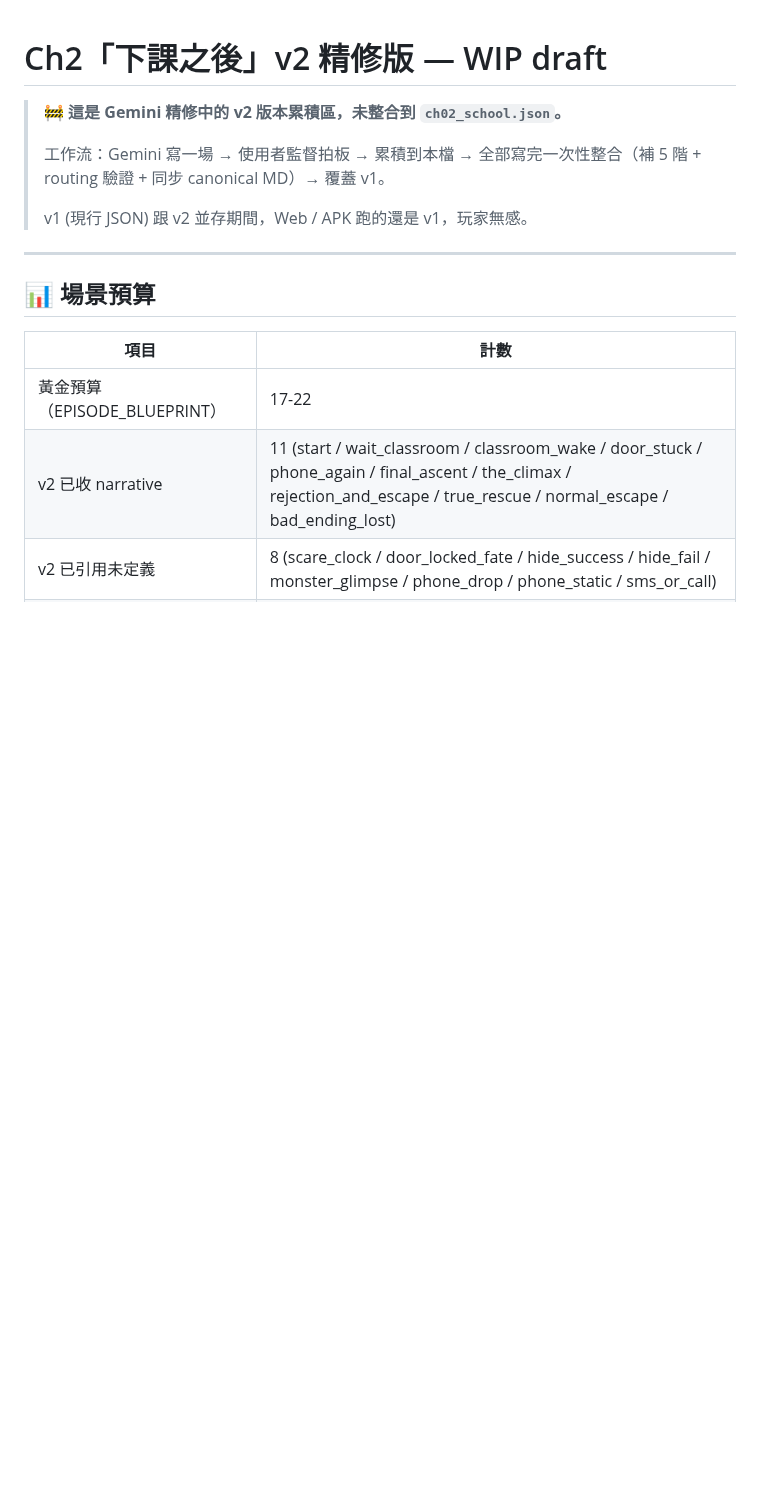
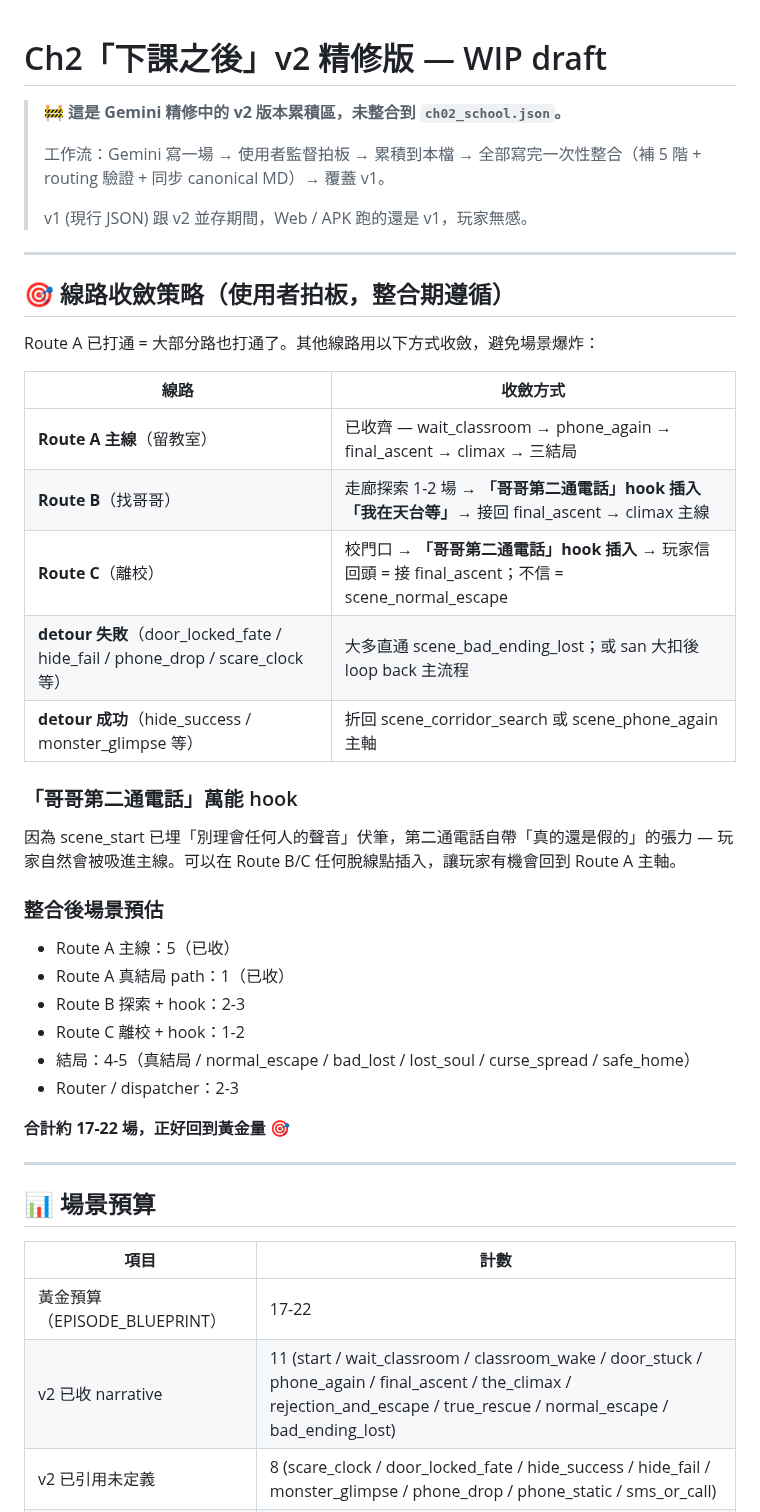
Before and after one commit to blackwing04/mobile-games, a Markdown page: docs/scenarios/ch02_school_v2_draft.md, the part around the change. GitHub-like rendering; blank space fills up the shorter version.

Commit message:
draft(ch02): 記線路收斂策略 — Route B/C 用「哥哥第二通電話」hook 收回主線
使用者拍板的場景控制策略:
- Route A 已是全章的結局收斂節點 (climax → 三結局)
- Route B/C 不需各自的 wave 2/3, 用「哥哥第二通電話」hook 拉回主線
- detour 失敗大多直通 bad_ending_lost; 成功折回主軸
- 預估整合後 17-22 場 (黃金量)

「哥哥第二通電話」hook 的張力: scene_start 已埋「別理會任何人的聲音」
伏筆, 第二通電話自帶『真假未知』張力, 玩家自然被吸進主線。

```diff
--- a/docs/scenarios/ch02_school_v2_draft.md
+++ b/docs/scenarios/ch02_school_v2_draft.md
@@ -5,6 +5,35 @@
 > 工作流：Gemini 寫一場 → 使用者監督拍板 → 累積到本檔 → 全部寫完一次性整合（補 5 階 + routing 驗證 + 同步 canonical MD）→ 覆蓋 v1。
 >
 > v1 (現行 JSON) 跟 v2 並存期間，Web / APK 跑的還是 v1，玩家無感。
+
+---
+
+## 🎯 線路收斂策略（使用者拍板，整合期遵循）
+
+Route A 已打通 = 大部分路也打通了。其他線路用以下方式收斂，避免場景爆炸：
+
+| 線路 | 收斂方式 |
+|------|---------|
+| **Route A 主線**（留教室）| 已收齊 — wait_classroom → phone_again → final_ascent → climax → 三結局 |
+| **Route B**（找哥哥）| 走廊探索 1-2 場 → **「哥哥第二通電話」hook 插入「我在天台等」**→ 接回 final_ascent → climax 主線 |
+| **Route C**（離校）| 校門口 → **「哥哥第二通電話」hook 插入** → 玩家信回頭 = 接 final_ascent；不信 = scene_normal_escape |
+| **detour 失敗**（door_locked_fate / hide_fail / phone_drop / scare_clock 等）| 大多直通 scene_bad_ending_lost；或 san 大扣後 loop back 主流程 |
+| **detour 成功**（hide_success / monster_glimpse 等）| 折回 scene_corridor_search 或 scene_phone_again 主軸 |
+
+### 「哥哥第二通電話」萬能 hook
+
+因為 scene_start 已埋「別理會任何人的聲音」伏筆，第二通電話自帶「真的還是假的」的張力 — 玩家自然會被吸進主線。可以在 Route B/C 任何脫線點插入，讓玩家有機會回到 Route A 主軸。
+
+### 整合後場景預估
+
+- Route A 主線：5（已收）
+- Route A 真結局 path：1（已收）
+- Route B 探索 + hook：2-3
+- Route C 離校 + hook：1-2
+- 結局：4-5（真結局 / normal_escape / bad_lost / lost_soul / curse_spread / safe_home）
+- Router / dispatcher：2-3
+
+**合計約 17-22 場，正好回到黃金量** 🎯
 
 ---
 
```
